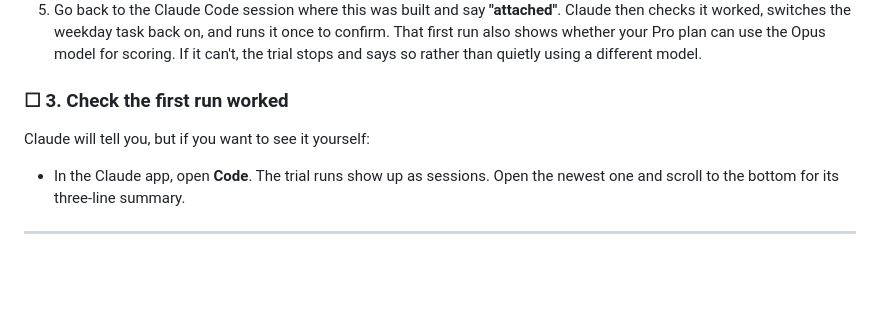
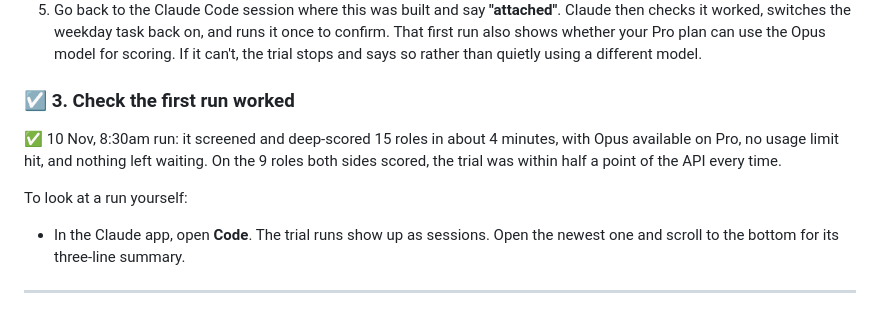
Before and after one commit to tom-norton/revops-radar, a Markdown page: MIGRATION-CHECKLIST.md, the part around the change. Rendered like a GitHub page; blank space fills up the shorter version.

Commit message:
Checklist: first real trial run worked
Co-Authored-By: Claude Opus 5.5 <noreply@anthropic.com>
Claude-Session: https://claude.ai/code/session_017vYGyaoNhct531RfKFBwHj

```diff
--- a/MIGRATION-CHECKLIST.md
+++ b/MIGRATION-CHECKLIST.md
@@ -44,8 +44,12 @@ On claude.ai/code (phone browser or PC). The labels may differ slightly:
    That first run also shows whether your Pro plan can use the Opus model for scoring. If it
    can't, the trial stops and says so rather than quietly using a different model.
 
-### ☐ 3. Check the first run worked
-Claude will tell you, but if you want to see it yourself:
+### ☑ 3. Check the first run worked
+✅ 10 Nov, 8:30am run: it screened and deep-scored 15 roles in about 4 minutes, with Opus
+available on Pro, no usage limit hit, and nothing left waiting. On the 9 roles both sides
+scored, the trial was within half a point of the API every time.
+
+To look at a run yourself:
 - In the Claude app, open **Code**. The trial runs show up as sessions. Open the newest one
   and scroll to the bottom for its three-line summary.
 
```
